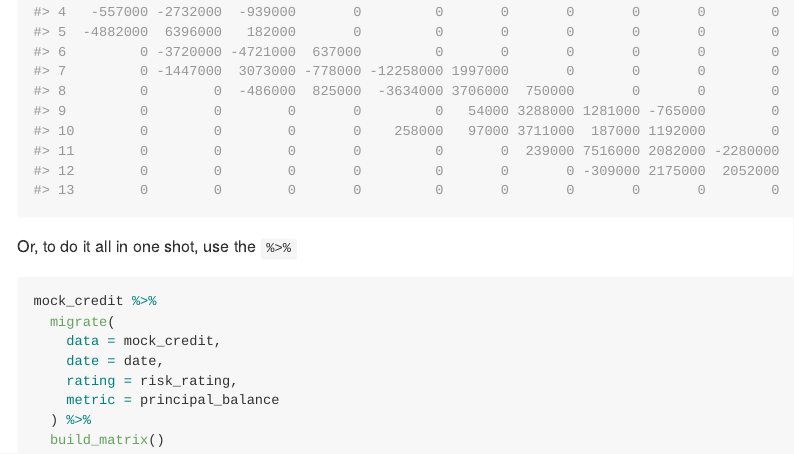
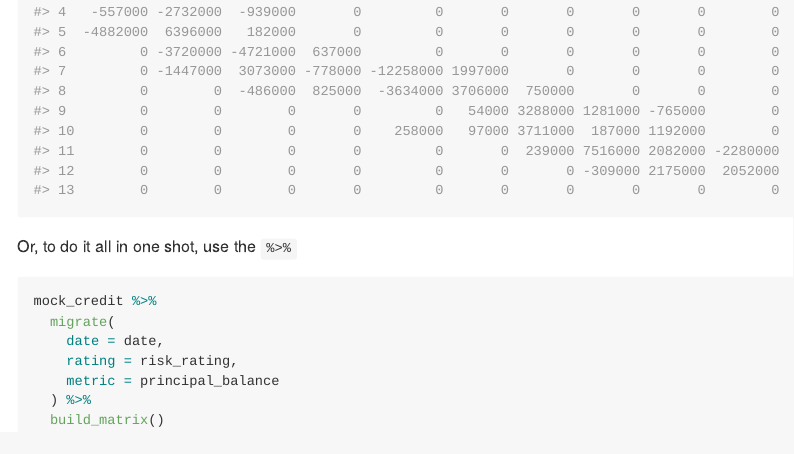
Before and after one commit to ketchbrookanalytics/migrate, an R Markdown document (README.Rmd): the page in a window 1100 px wide, from 2480 px down. The pictures show the output file README.md that the author committed with the source, drawn offline in the style of GitHub; long lines of code are wrapped; badge pictures from the web are left out.

Commit message:
Fixed typo in README & vignette

````diff
--- a/README.Rmd
+++ b/README.Rmd
@@ -87,7 +87,6 @@ Or, to do it all in one shot, use the `%>%`
 ```{r pipe, eval = FALSE}
 mock_credit %>%
   migrate(
-    data = mock_credit,
     date = date,
     rating = risk_rating,
     metric = principal_balance
````
Also changed, not shown: vignettes/migrate.Rmd (+0 -1 lines), README.md.
